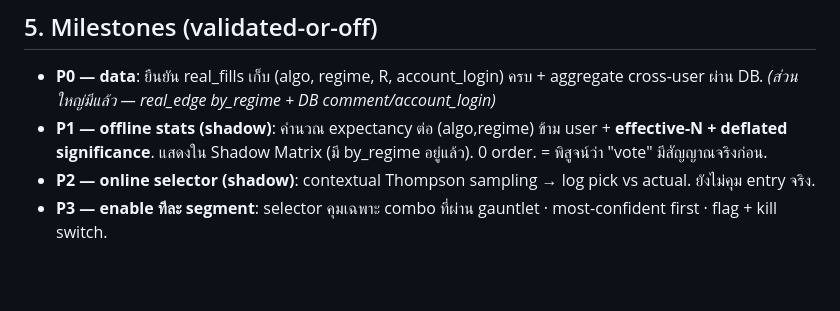
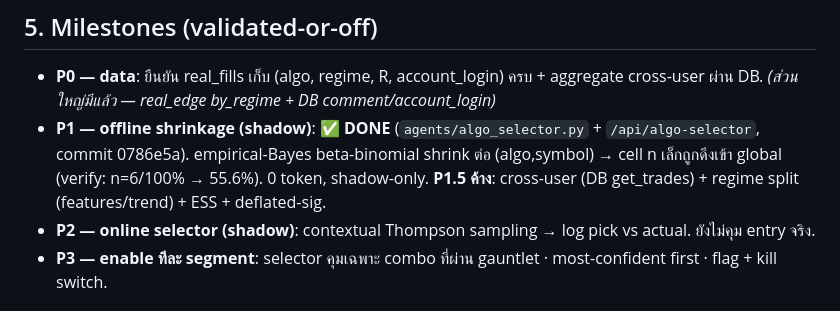
Before and after one commit to JOTARO365/xauusd_ai_trading_system, a Markdown page: docs/DESIGN_algo_selector.md, the part around the change. Drawn GitHub-style; blank space fills up the shorter version.

Commit message:
docs: mark algo-selector P1 DONE (shrinkage engine shadow)
Co-Authored-By: Claude Opus 4.8 (1M context) <noreply@anthropic.com>

```diff
--- a/docs/DESIGN_algo_selector.md
+++ b/docs/DESIGN_algo_selector.md
@@ -49,8 +49,9 @@ vote ว่าควรเข้า algo ไหน จาก algo ที่เ
 ## 5. Milestones (validated-or-off)
 - **P0 — data**: ยืนยัน real_fills เก็บ (algo, regime, R, account_login) ครบ + aggregate cross-user ผ่าน DB.
   *(ส่วนใหญ่มีแล้ว — real_edge by_regime + DB comment/account_login)*
-- **P1 — offline stats (shadow)**: คำนวณ expectancy ต่อ (algo,regime) ข้าม user + **effective-N + deflated significance**.
-  แสดงใน Shadow Matrix (มี by_regime อยู่แล้ว). 0 order. = พิสูจน์ว่า "vote" มีสัญญาณจริงก่อน.
+- **P1 — offline shrinkage (shadow)**: ✅ **DONE** (`agents/algo_selector.py` + `/api/algo-selector`, commit 0786e5a).
+  empirical-Bayes beta-binomial shrink ต่อ (algo,symbol) → cell n เล็กถูกดึงเข้า global (verify: n=6/100% → 55.6%).
+  0 token, shadow-only. **P1.5 ค้าง**: cross-user (DB get_trades) + regime split (features/trend) + ESS + deflated-sig.
 - **P2 — online selector (shadow)**: contextual Thompson sampling → log pick vs actual. ยังไม่คุม entry จริง.
 - **P3 — enable ทีละ segment**: selector คุมเฉพาะ combo ที่ผ่าน gauntlet · most-confident first · flag + kill switch.
 
```
